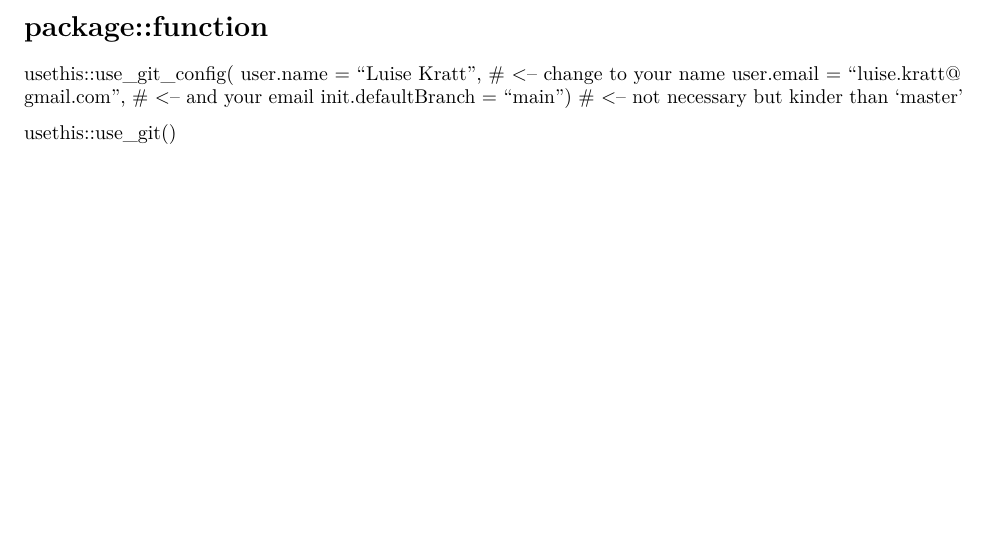
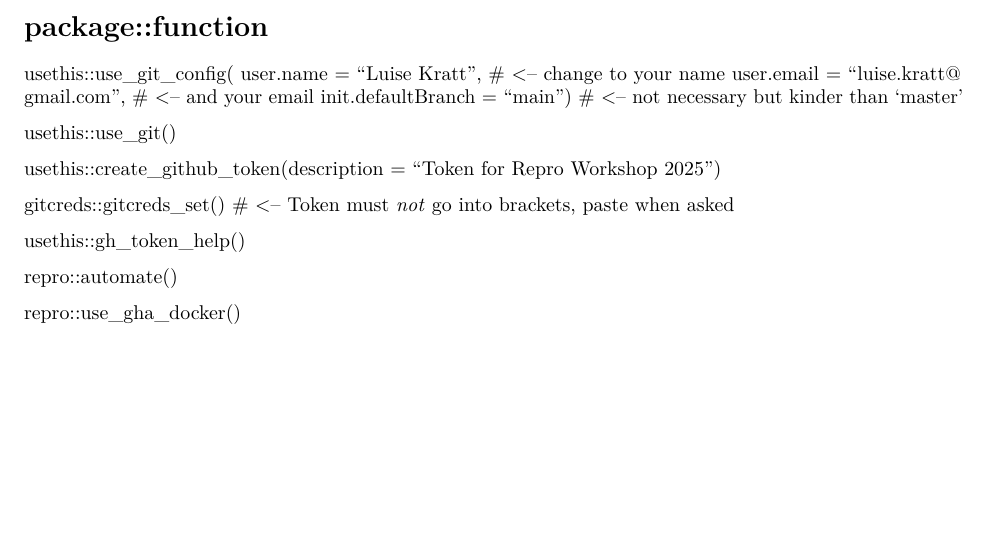
Before and after one commit to luise-kratt/project, an R Markdown document (inflation.Rmd): part of page 2 of 2, cut so that both start at the same text. Rendered offline with R 4.5, knitr and Pandoc, then LaTeX, with nearby package versions; some code elsewhere in the file could not run offline; common packages that the code uses without loading them are loaded.

Commit message:
Version 3

```diff
--- a/inflation.Rmd
+++ b/inflation.Rmd
@@ -80,3 +81,13 @@ usethis::use_git_config(
   init.defaultBranch = "main") # <-- not necessary but kinder than 'master'
 
 usethis::use_git()
+
+usethis::create_github_token(description = "Token for Repro Workshop 2025")
+
+gitcreds::gitcreds_set() # <-- Token must *not* go into brackets, paste when asked
+
+usethis::gh_token_help()
+
+repro::automate()
+
+repro::use_gha_docker()
```
Also changed, not shown: inflation.Rmd (1 more changed lines).
